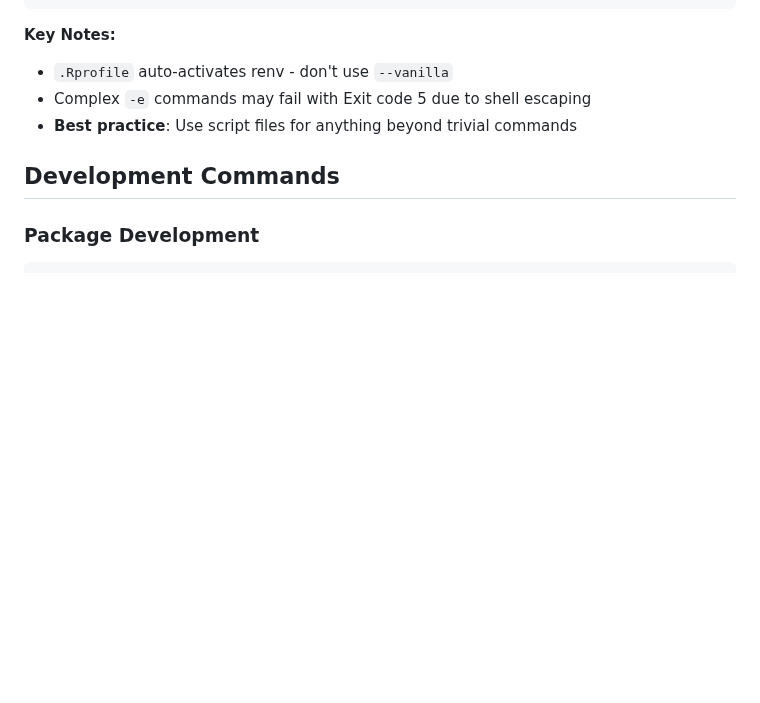
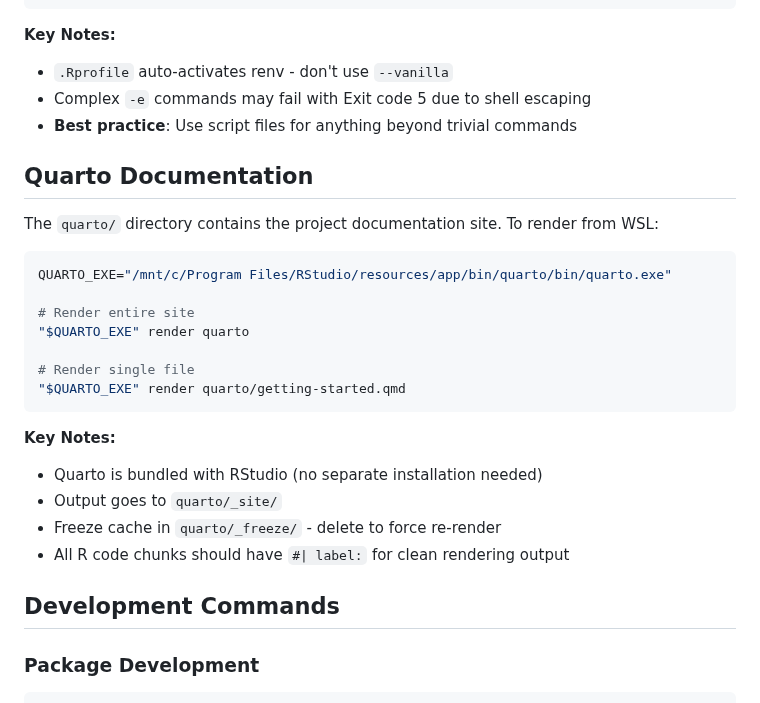
Before and after one commit to pjt222/jigsawR, a Markdown page: CLAUDE.md, the part around the change. Rendered like a GitHub page; blank space fills up the shorter version.

Commit message:
docs: Add Quarto rendering instructions to CLAUDE.md
Document the location of quarto.exe bundled with RStudio and provide
WSL commands for rendering the documentation site.

🤖 Generated with [Claude Code](https://claude.com/claude-code)

Co-Authored-By: Claude Opus 4.5 <noreply@anthropic.com>

````diff
--- a/CLAUDE.md
+++ b/CLAUDE.md
@@ -101,6 +101,26 @@ R_EXE="/mnt/c/Program Files/R/R-4.5.0/bin/Rscript.exe"
 - `.Rprofile` auto-activates renv - don't use `--vanilla`
 - Complex `-e` commands may fail with Exit code 5 due to shell escaping
 - **Best practice**: Use script files for anything beyond trivial commands
+
+## Quarto Documentation
+
+The `quarto/` directory contains the project documentation site. To render from WSL:
+
+```bash
+QUARTO_EXE="/mnt/c/Program Files/RStudio/resources/app/bin/quarto/bin/quarto.exe"
+
+# Render entire site
+"$QUARTO_EXE" render quarto
+
+# Render single file
+"$QUARTO_EXE" render quarto/getting-started.qmd
+```
+
+**Key Notes:**
+- Quarto is bundled with RStudio (no separate installation needed)
+- Output goes to `quarto/_site/`
+- Freeze cache in `quarto/_freeze/` - delete to force re-render
+- All R code chunks should have `#| label:` for clean rendering output
 
 ## Development Commands
 
````
